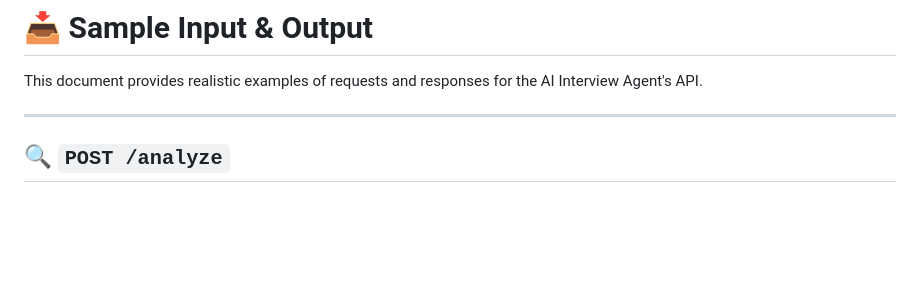
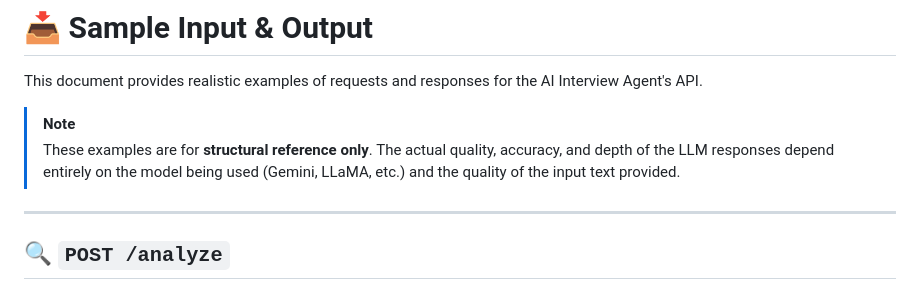
Before and after one commit to Nilesh1725/SkillForge-AI, a Markdown page: sample_input_output.md, the part around the change. GitHub-like rendering; blank space fills up the shorter version.

Commit message:
Added quality disclaimer to samples

```diff
--- a/sample_input_output.md
+++ b/sample_input_output.md
@@ -1,6 +1,9 @@
 # 📥 Sample Input & Output
 
 This document provides realistic examples of requests and responses for the AI Interview Agent's API.
+
+> [!NOTE]
+> These examples are for **structural reference only**. The actual quality, accuracy, and depth of the LLM responses depend entirely on the model being used (Gemini, LLaMA, etc.) and the quality of the input text provided.
 
 ---
 
```
